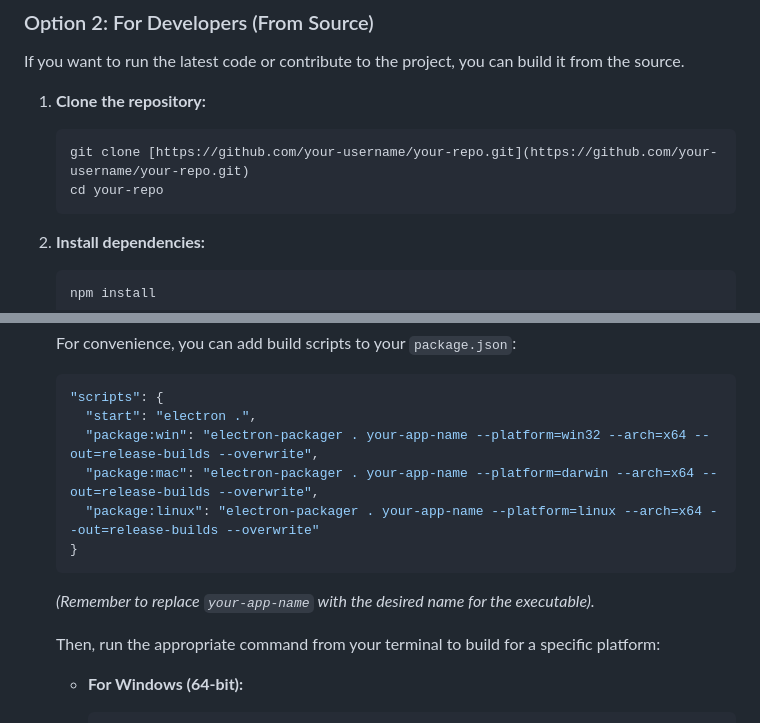
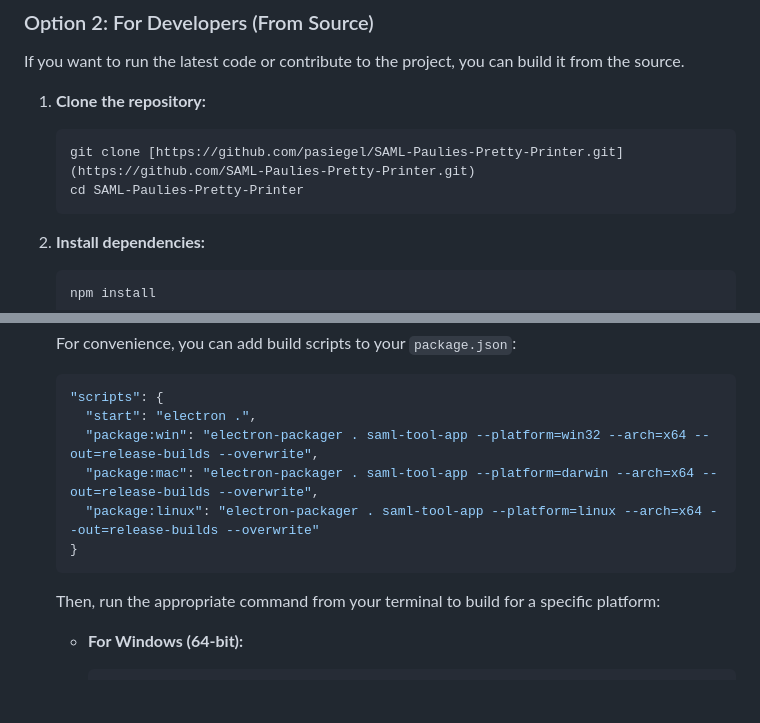
Before and after one commit to pasiegel/SAML-Paulies-Pretty-Printer, a Markdown page: README.md, 2 parts joined by grey strips. Rendered like a GitHub page; blank space fills up the shorter version.

````diff
--- a/README.md
+++ b/README.md
@@ -50,8 +50,8 @@ If you want to run the latest code or contribute to the project, you can build i
 
 1.  **Clone the repository:**
     ```bash
-    git clone [https://github.com/your-username/your-repo.git](https://github.com/your-username/your-repo.git)
-    cd your-repo
+    git clone [https://github.com/pasiegel/SAML-Paulies-Pretty-Printer.git](https://github.com/SAML-Paulies-Pretty-Printer.git)
+    cd SAML-Paulies-Pretty-Printer
     ```
 
 2.  **Install dependencies:**
@@ -75,12 +75,11 @@ If you want to run the latest code or contribute to the project, you can build i
     ```json
     "scripts": {
       "start": "electron .",
-      "package:win": "electron-packager . your-app-name --platform=win32 --arch=x64 --out=release-builds --overwrite",
-      "package:mac": "electron-packager . your-app-name --platform=darwin --arch=x64 --out=release-builds --overwrite",
-      "package:linux": "electron-packager . your-app-name --platform=linux --arch=x64 --out=release-builds --overwrite"
+      "package:win": "electron-packager . saml-tool-app --platform=win32 --arch=x64 --out=release-builds --overwrite",
+      "package:mac": "electron-packager . saml-tool-app --platform=darwin --arch=x64 --out=release-builds --overwrite",
+      "package:linux": "electron-packager . saml-tool-app --platform=linux --arch=x64 --out=release-builds --overwrite"
     }
     ```
-    *(Remember to replace `your-app-name` with the desired name for the executable).*
 
     Then, run the appropriate command from your terminal to build for a specific platform:
 
````
